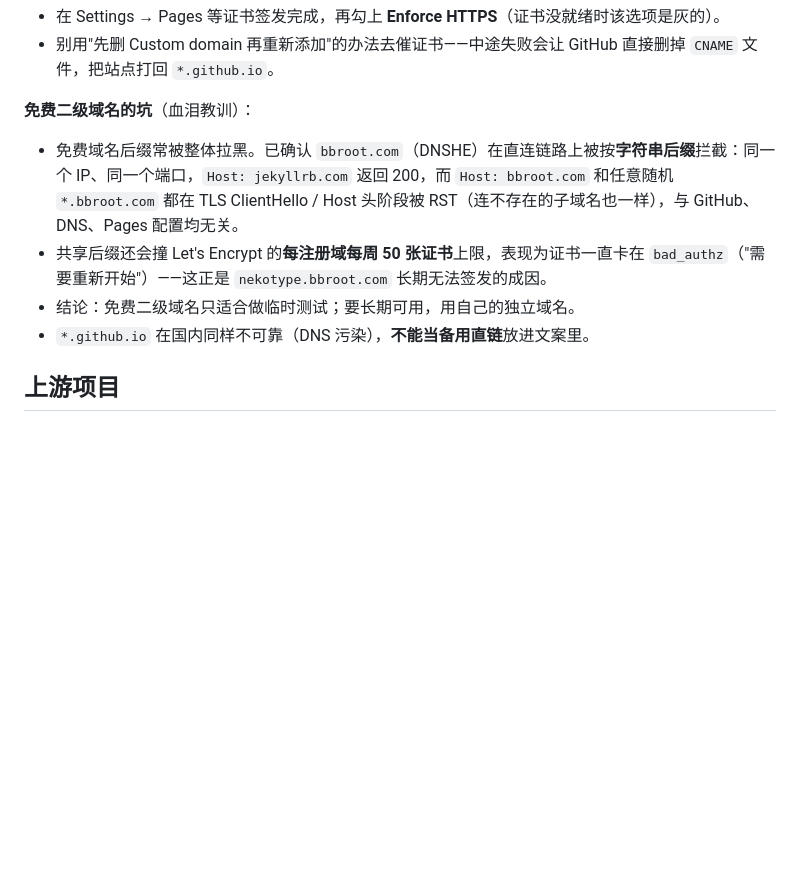
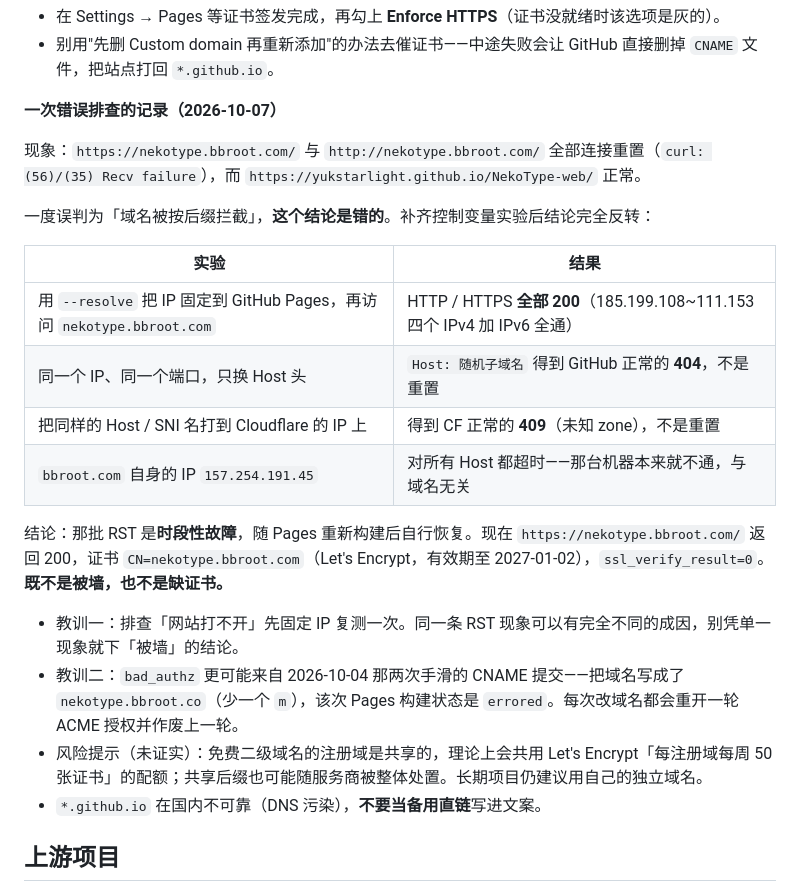
Before and after one commit to Yukstarlight/NekoType-web, a Markdown page: README.md, the part around the change. Drawn GitHub-style; blank space fills up the shorter version.

Commit message:
docs: 修正域名故障结论——并非被墙，已恢复；附完整控制变量实验记录

```diff
--- a/README.md
+++ b/README.md
@@ -51,12 +51,25 @@ GitHub Pages（legacy build，分支 `main`，路径 `/`）。
 - 在 Settings → Pages 等证书签发完成，再勾上 **Enforce HTTPS**（证书没就绪时该选项是灰的）。
 - 别用"先删 Custom domain 再重新添加"的办法去催证书——中途失败会让 GitHub 直接删掉 `CNAME` 文件，把站点打回 `*.github.io`。
 
-**免费二级域名的坑**（血泪教训）：
+**一次错误排查的记录（2026-10-07）**
 
-- 免费域名后缀常被整体拉黑。已确认 `bbroot.com`（DNSHE）在直连链路上被按**字符串后缀**拦截：同一个 IP、同一个端口，`Host: jekyllrb.com` 返回 200，而 `Host: bbroot.com` 和任意随机 `*.bbroot.com` 都在 TLS ClientHello / Host 头阶段被 RST（连不存在的子域名也一样），与 GitHub、DNS、Pages 配置均无关。
-- 共享后缀还会撞 Let's Encrypt 的**每注册域每周 50 张证书**上限，表现为证书一直卡在 `bad_authz`（"需要重新开始"）——这正是 `nekotype.bbroot.com` 长期无法签发的成因。
-- 结论：免费二级域名只适合做临时测试；要长期可用，用自己的独立域名。
-- `*.github.io` 在国内同样不可靠（DNS 污染），**不能当备用直链**放进文案里。
+现象：`https://nekotype.bbroot.com/` 与 `http://nekotype.bbroot.com/` 全部连接重置（`curl: (56)/(35) Recv failure`），而 `https://yukstarlight.github.io/NekoType-web/` 正常。
+
+一度误判为「域名被按后缀拦截」，**这个结论是错的**。补齐控制变量实验后结论完全反转：
+
+| 实验 | 结果 |
+|---|---|
+| 用 `--resolve` 把 IP 固定到 GitHub Pages，再访问 `nekotype.bbroot.com` | HTTP / HTTPS **全部 200**（185.199.108~111.153 四个 IPv4 加 IPv6 全通） |
+| 同一个 IP、同一个端口，只换 Host 头 | `Host: 随机子域名` 得到 GitHub 正常的 **404**，不是重置 |
+| 把同样的 Host / SNI 名打到 Cloudflare 的 IP 上 | 得到 CF 正常的 **409**（未知 zone），不是重置 |
+| `bbroot.com` 自身的 IP `157.254.191.45` | 对所有 Host 都超时——那台机器本来就不通，与域名无关 |
+
+结论：那批 RST 是**时段性故障**，随 Pages 重新构建后自行恢复。现在 `https://nekotype.bbroot.com/` 返回 200，证书 `CN=nekotype.bbroot.com`（Let's Encrypt，有效期至 2027-01-02），`ssl_verify_result=0`。**既不是被墙，也不是缺证书。**
+
+- 教训一：排查「网站打不开」先固定 IP 复测一次。同一条 RST 现象可以有完全不同的成因，别凭单一现象就下「被墙」的结论。
+- 教训二：`bad_authz` 更可能来自 2026-10-04 那两次手滑的 CNAME 提交——把域名写成了 `nekotype.bbroot.co`（少一个 `m`），该次 Pages 构建状态是 `errored`。每次改域名都会重开一轮 ACME 授权并作废上一轮。
+- 风险提示（未证实）：免费二级域名的注册域是共享的，理论上会共用 Let's Encrypt「每注册域每周 50 张证书」的配额；共享后缀也可能随服务商被整体处置。长期项目仍建议用自己的独立域名。
+- `*.github.io` 在国内不可靠（DNS 污染），**不要当备用直链**写进文案。
 
 ## 上游项目
 
```
